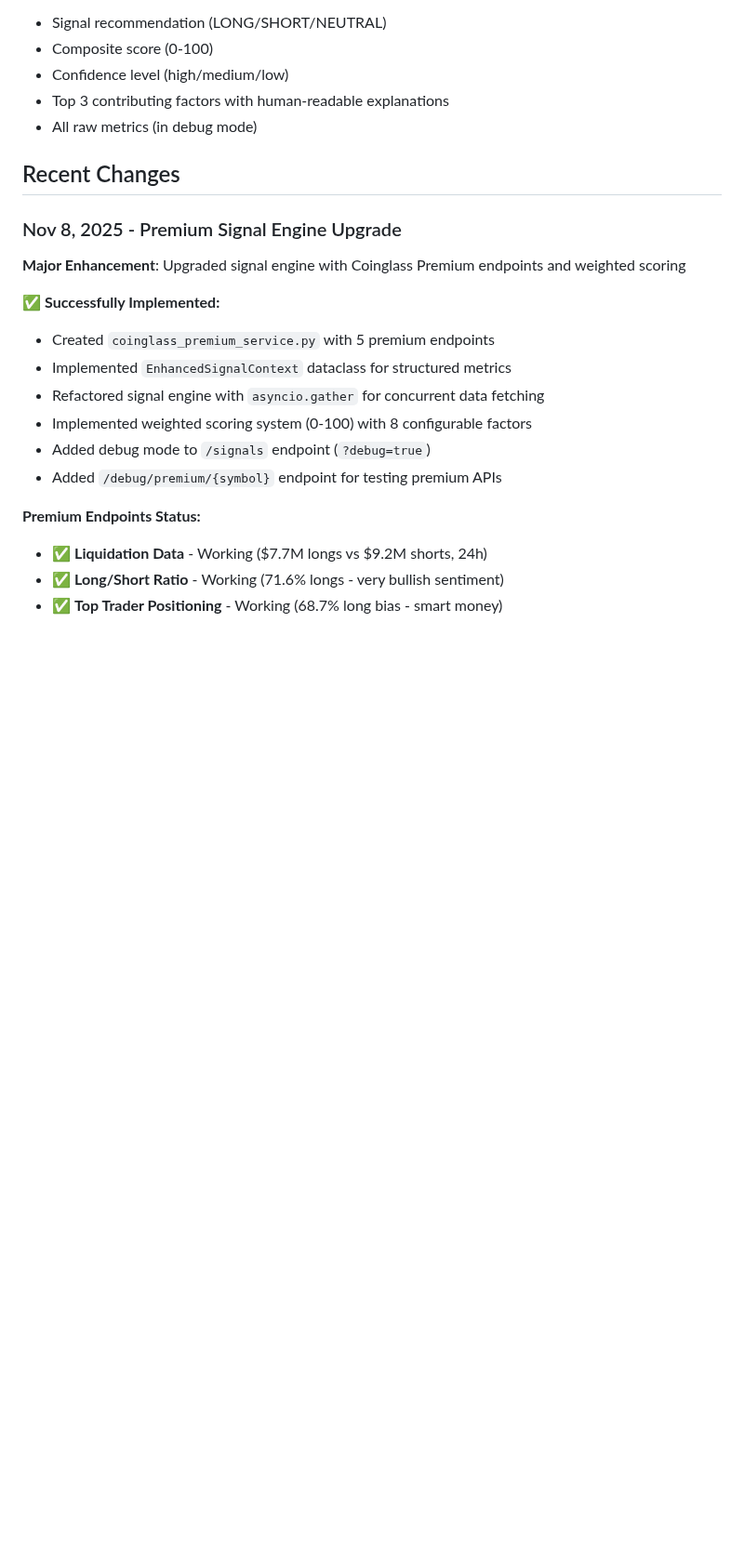
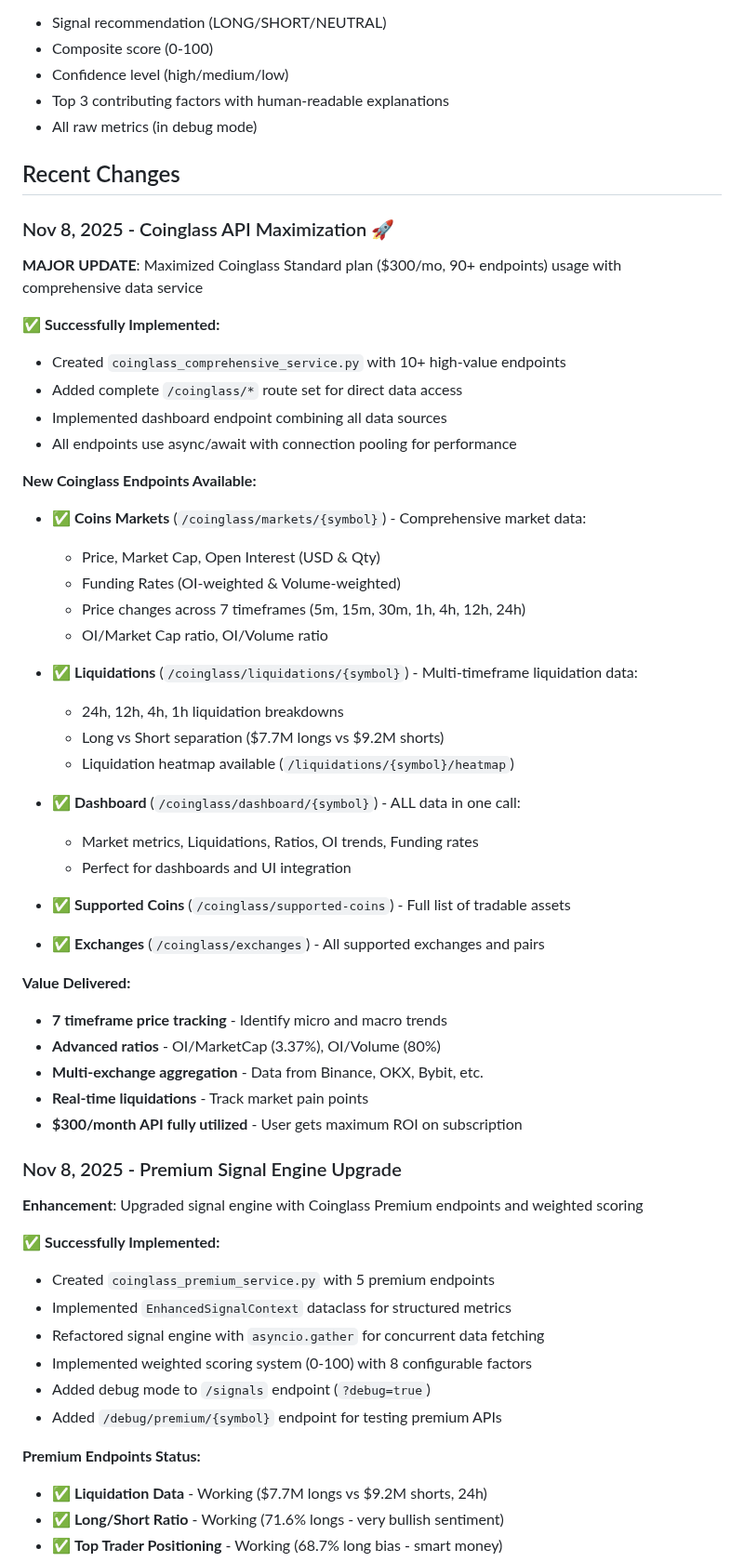
Before and after one commit to rcz87/cryptosatX, a Markdown page: replit.md, the part around one of its changes. Shown at 93% size. Drawn GitHub-style; blank space fills up the shorter version.

```diff
--- a/replit.md
+++ b/replit.md
@@ -74,8 +74,43 @@ The Enhanced Signal Engine uses an 8-factor weighted scoring system (0-100 scale
 
 ## Recent Changes
 
+### Nov 8, 2025 - Coinglass API Maximization 🚀
+**MAJOR UPDATE**: Maximized Coinglass Standard plan ($300/mo, 90+ endpoints) usage with comprehensive data service
+
+✅ **Successfully Implemented:**
+- Created `coinglass_comprehensive_service.py` with 10+ high-value endpoints
+- Added complete `/coinglass/*` route set for direct data access
+- Implemented dashboard endpoint combining all data sources
+- All endpoints use async/await with connection pooling for performance
+
+**New Coinglass Endpoints Available:**
+- ✅ **Coins Markets** (`/coinglass/markets/{symbol}`) - Comprehensive market data:
+  - Price, Market Cap, Open Interest (USD & Qty)
+  - Funding Rates (OI-weighted & Volume-weighted)
+  - Price changes across 7 timeframes (5m, 15m, 30m, 1h, 4h, 12h, 24h)
+  - OI/Market Cap ratio, OI/Volume ratio
+
+- ✅ **Liquidations** (`/coinglass/liquidations/{symbol}`) - Multi-timeframe liquidation data:
+  - 24h, 12h, 4h, 1h liquidation breakdowns
+  - Long vs Short separation ($7.7M longs vs $9.2M shorts)
+  - Liquidation heatmap available (`/liquidations/{symbol}/heatmap`)
+
+- ✅ **Dashboard** (`/coinglass/dashboard/{symbol}`) - ALL data in one call:
+  - Market metrics, Liquidations, Ratios, OI trends, Funding rates
+  - Perfect for dashboards and UI integration
+
+- ✅ **Supported Coins** (`/coinglass/supported-coins`) - Full list of tradable assets
+- ✅ **Exchanges** (`/coinglass/exchanges`) - All supported exchanges and pairs
+
+**Value Delivered:**
+- **7 timeframe price tracking** - Identify micro and macro trends
+- **Advanced ratios** - OI/MarketCap (3.37%), OI/Volume (80%)
+- **Multi-exchange aggregation** - Data from Binance, OKX, Bybit, etc.
+- **Real-time liquidations** - Track market pain points
+- **$300/month API fully utilized** - User gets maximum ROI on subscription
+
 ### Nov 8, 2025 - Premium Signal Engine Upgrade
-**Major Enhancement**: Upgraded signal engine with Coinglass Premium endpoints and weighted scoring
+**Enhancement**: Upgraded signal engine with Coinglass Premium endpoints and weighted scoring
 
 ✅ **Successfully Implemented:**
 - Created `coinglass_premium_service.py` with 5 premium endpoints
```
Also changed, not shown: other parts of replit.md (+32 -1 lines).
